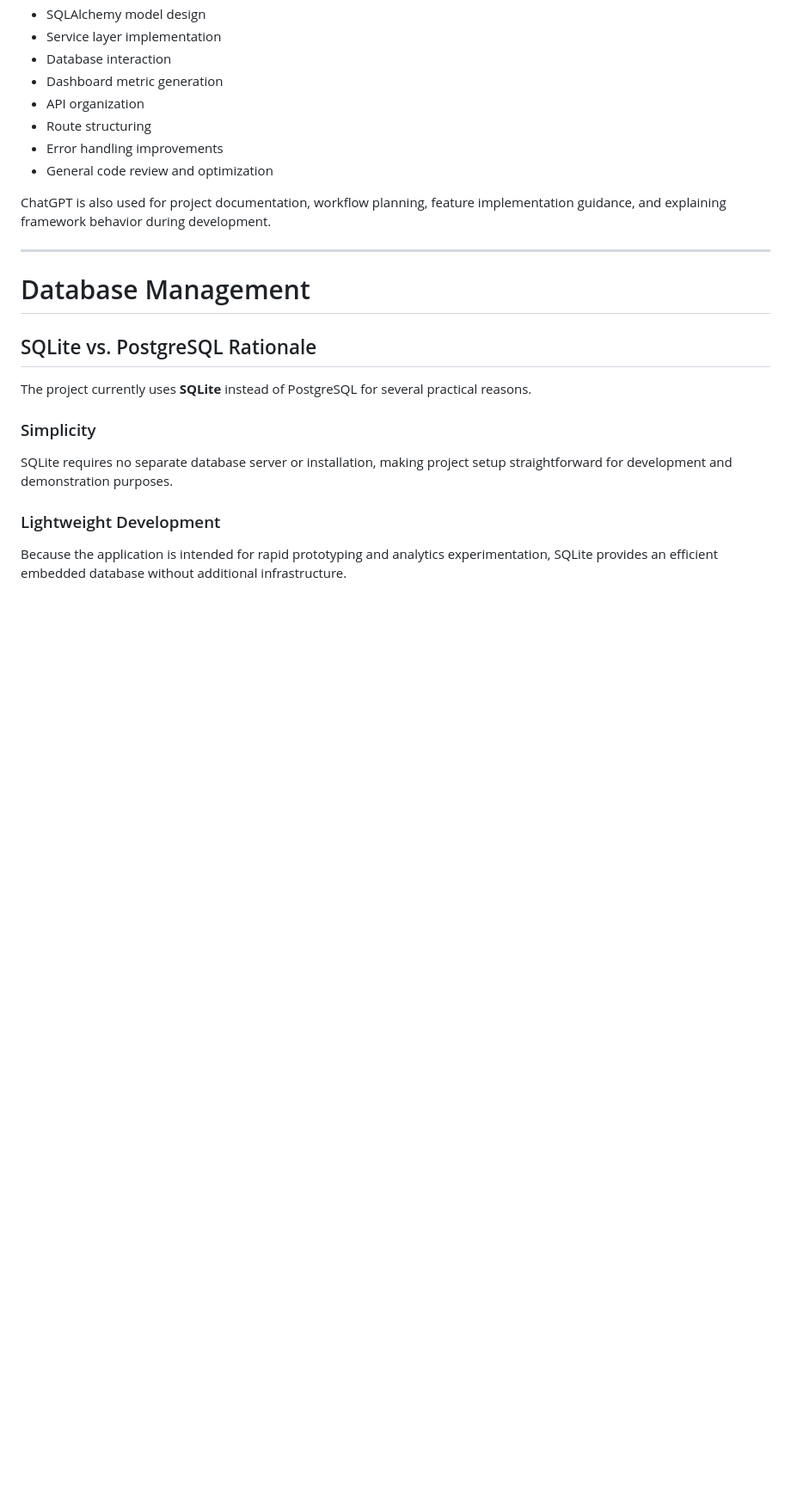
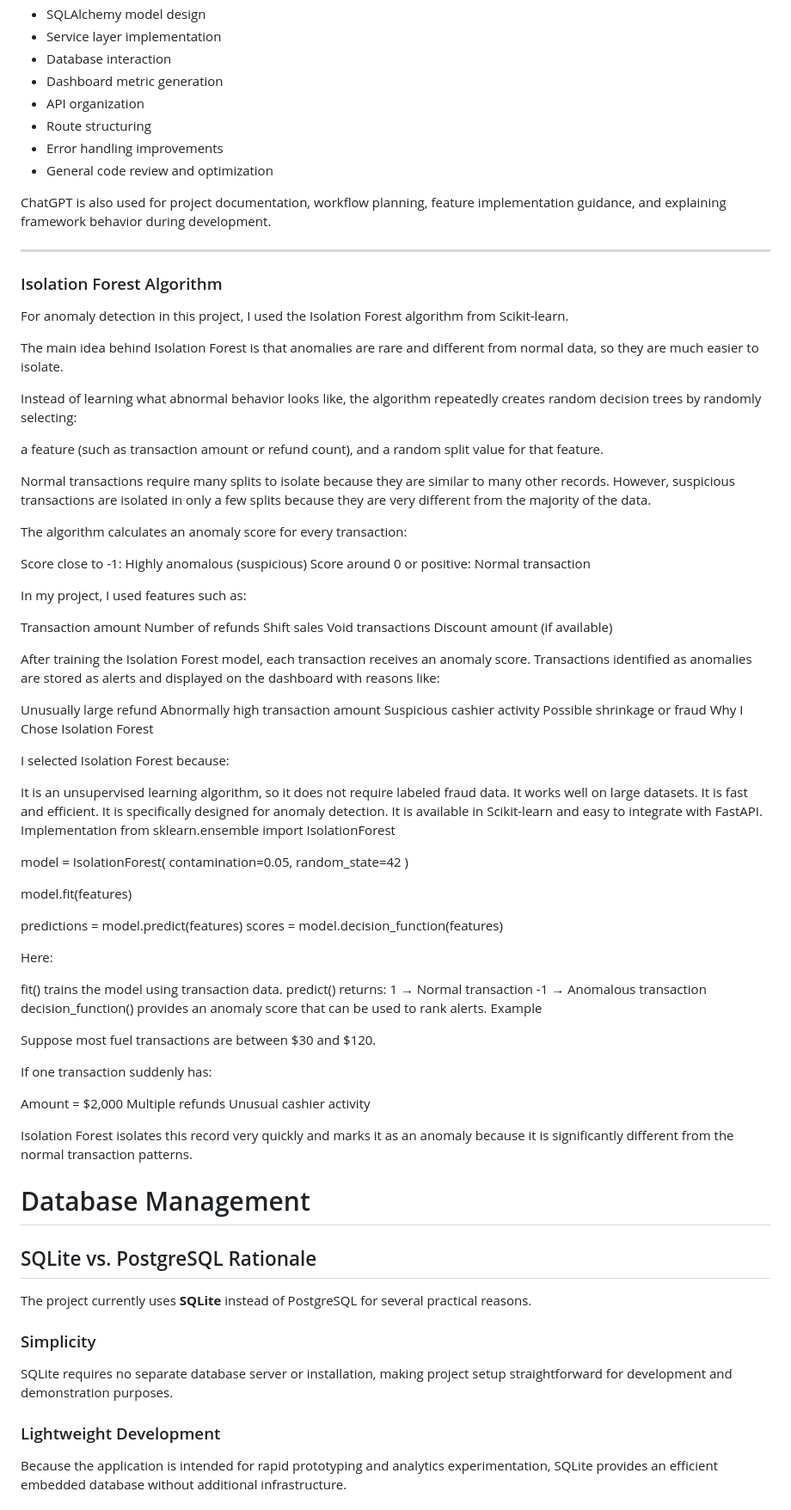
Before and after one commit to Farooq-co/Transaction-Anomaly-Shrinkage-Detection, a Markdown page: Build Log.md, the part around the change. Shown at 86% size. GitHub-like rendering; blank space fills up the shorter version.

```diff
--- a/Build Log.md
+++ b/Build Log.md
@@ -102,7 +102,78 @@ ChatGPT assists with:
 ChatGPT is also used for project documentation, workflow planning, feature implementation guidance, and explaining framework behavior during development.
 
 ---
+### Isolation Forest Algorithm
 
+For anomaly detection in this project, I used the Isolation Forest algorithm from Scikit-learn.
+
+The main idea behind Isolation Forest is that anomalies are rare and different from normal data, so they are much easier to isolate.
+
+Instead of learning what abnormal behavior looks like, the algorithm repeatedly creates random decision trees by randomly selecting:
+
+a feature (such as transaction amount or refund count), and
+a random split value for that feature.
+
+Normal transactions require many splits to isolate because they are similar to many other records. However, suspicious transactions are isolated in only a few splits because they are very different from the majority of the data.
+
+The algorithm calculates an anomaly score for every transaction:
+
+Score close to -1: Highly anomalous (suspicious)
+Score around 0 or positive: Normal transaction
+
+In my project, I used features such as:
+
+Transaction amount
+Number of refunds
+Shift sales
+Void transactions
+Discount amount (if available)
+
+After training the Isolation Forest model, each transaction receives an anomaly score. Transactions identified as anomalies are stored as alerts and displayed on the dashboard with reasons like:
+
+Unusually large refund
+Abnormally high transaction amount
+Suspicious cashier activity
+Possible shrinkage or fraud
+Why I Chose Isolation Forest
+
+I selected Isolation Forest because:
+
+It is an unsupervised learning algorithm, so it does not require labeled fraud data.
+It works well on large datasets.
+It is fast and efficient.
+It is specifically designed for anomaly detection.
+It is available in Scikit-learn and easy to integrate with FastAPI.
+Implementation
+from sklearn.ensemble import IsolationForest
+
+model = IsolationForest(
+    contamination=0.05,
+    random_state=42
+)
+
+model.fit(features)
+
+predictions = model.predict(features)
+scores = model.decision_function(features)
+
+Here:
+
+fit() trains the model using transaction data.
+predict() returns:
+1 → Normal transaction
+-1 → Anomalous transaction
+decision_function() provides an anomaly score that can be used to rank alerts.
+Example
+
+Suppose most fuel transactions are between $30 and $120.
+
+If one transaction suddenly has:
+
+Amount = $2,000
+Multiple refunds
+Unusual cashier activity
+
+Isolation Forest isolates this record very quickly and marks it as an anomaly because it is significantly different from the normal transaction patterns.
 # Database Management
 
 ## SQLite vs. PostgreSQL Rationale
```
